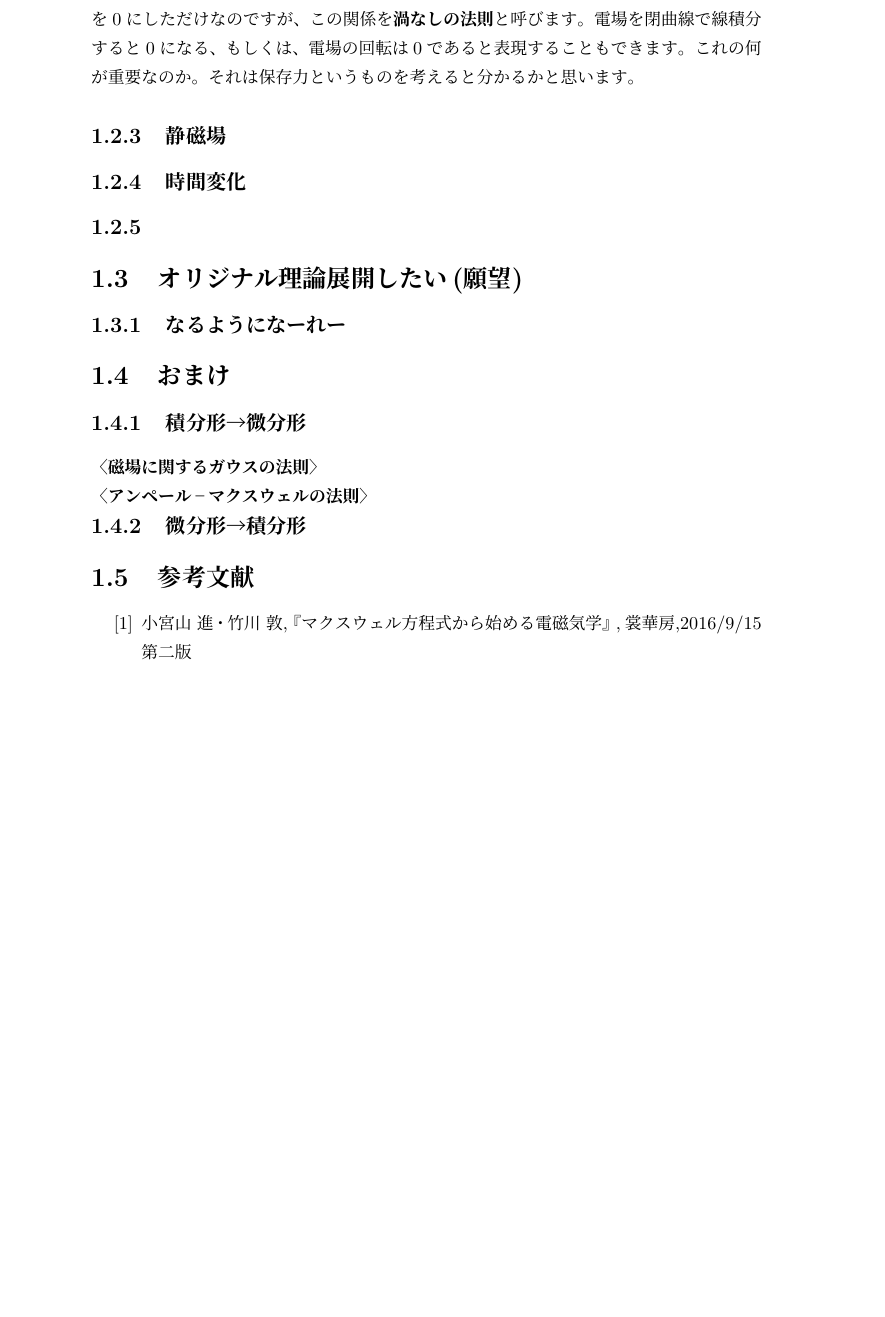
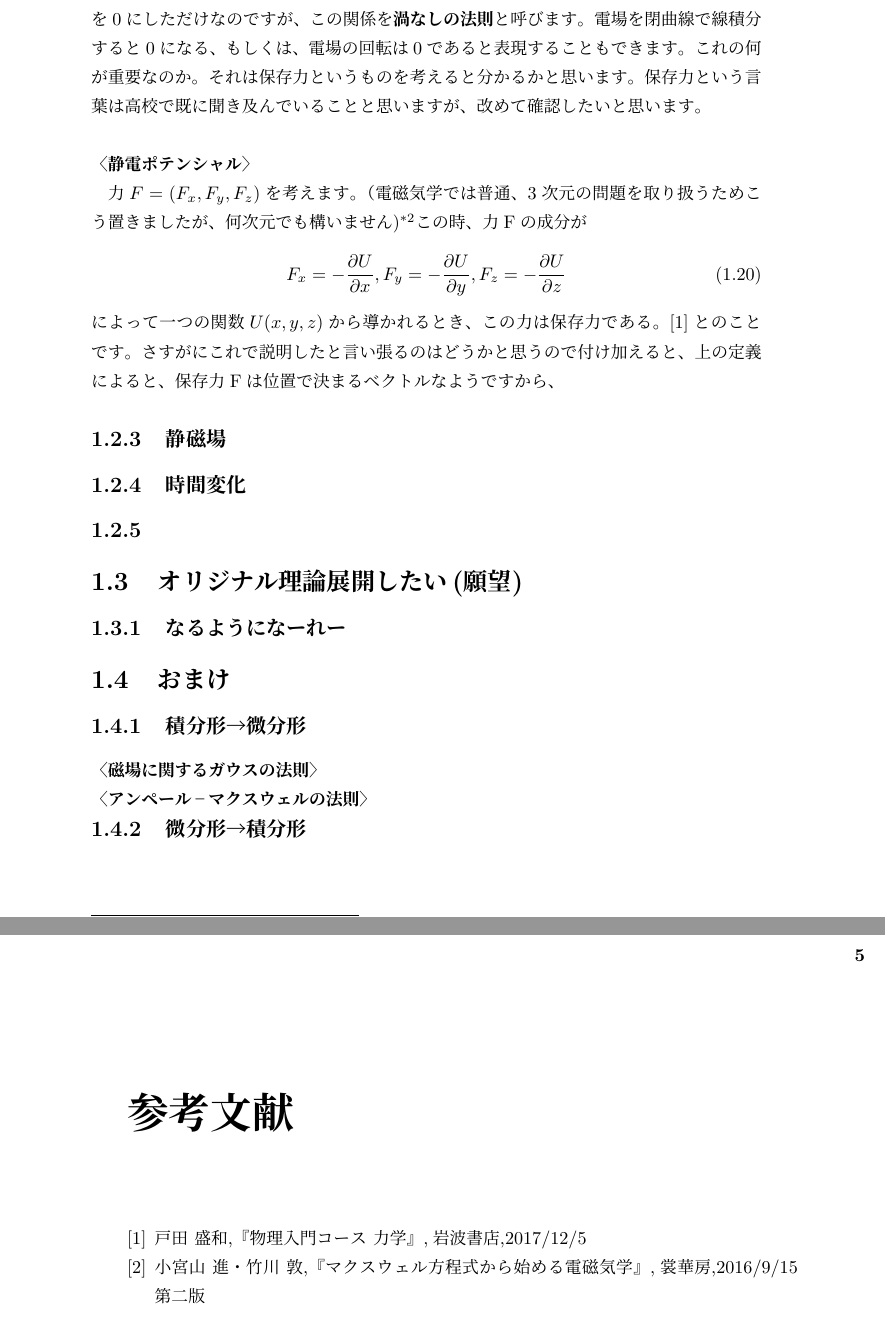
Before and after one commit to vuccaken/kaishi2019, a LaTeX book (tex/fukuda.tex): part of page 4 of 4 before the commit and two parts of pages 4 and 5 of 5 after it, the two joined at a grey line, cut so that both start at the same text, the shorter picture padded with empty space. Compiled offline with pLaTeX and dvipdfmx; a missing font is replaced by an installed copy or a similar font; a LaTeX package or settings file that is missing is left out.

Commit message:
20191019 progress

```diff
--- a/tex/fukuda.tex
+++ b/tex/fukuda.tex
@@ -110,7 +110,15 @@ c^2 \bigtriangledown\cdot\mathbf{B} = \frac{\mathbf{j}}{\epsilon_o} + \frac{\par
 \label{Faradaydif1.2.2}
 \bigtriangledown\times\mathbf{E} = 0
 \end{numcases}
-はい、先程提示したガウスの法則とファラデーの法則です。が、少し違いますよね？ファラデーの法則と\ref{Faraday1.2.2}式、\ref{Faradaydif1.2.2}式を見比べてみてください。右辺がどちらも0になっているのが分かるかと思います。これは静電場は時間変化しないから時間tで微分している項を0にしただけなのですが、この関係を{\bf 渦なしの法則}と呼びます。電場を閉曲線で線積分すると0になる、もしくは、電場の回転は0であると表現することもできます。これの何が重要なのか。それは保存力というものを考えると分かるかと思います。
+はい、先程提示したガウスの法則とファラデーの法則です。が、少し違いますよね？ファラデーの法則と\ref{Faraday1.2.2}式、\ref{Faradaydif1.2.2}式を見比べてみてください。右辺がどちらも0になっているのが分かるかと思います。これは静電場は時間変化しないから時間tで微分している項を0にしただけなのですが、この関係を{\bf 渦なしの法則}と呼びます。電場を閉曲線で線積分すると0になる、もしくは、電場の回転は0であると表現することもできます。これの何が重要なのか。それは保存力というものを考えると分かるかと思います。保存力という言葉は高校で既に聞き及んでいることと思いますが、改めて確認したいと思います。
+\subsubsection{〈静電ポテンシャル〉}
+力$F=(F_x,F_y,F_z)$を考えます。（電磁気学では普通、3次元の問題を取り扱うためこう置きましたが、何次元でも構いません)\footnote{相対性理論を考慮すると3次元以外も考える必要があるようですが、勉強不足で分かりません！$\cdots$来年の今頃には分かるようになれるだろうか(遠い目)}この時、力Fの成分が
+\begin{align}
+F_x=-\frac{\partial U}{\partial x} ,
+F_y=-\frac{\partial U}{\partial y} ,
+F_z=-\frac{\partial U}{\partial z}
+\end{align}
+によって一つの関数$U(x,y,z)$から導かれるとき、この力は保存力である。\cite{mechanics}とのことです。さすがにこれで説明したと言い張るのはどうかと思うので付け加えると、上の定義によると、保存力Fは位置で決まるベクトルなようですから、
 \subsection{静磁場}
 \subsection{時間変化}
 \subsection{}
@@ -126,9 +134,17 @@ c^2 \bigtriangledown\cdot\mathbf{B} = \frac{\mathbf{j}}{\epsilon_o} + \frac{\par
 
 \subsection{微分形→積分形}
 
+\begin{thebibliography}{9}
+\bibitem{mechanics} 戸田 盛和,『物理入門コース 力学』,岩波書店,2017/12/5
+\bibitem{Maxwel} 小宮山 進・竹川 敦,『マクスウェル方程式から始める電磁気学』,裳華房,2016/9/15 第二版
 
-\section{参考文献}
-\renewcommand{\labelenumi}{[\arabic{enumi}]} % [1],[2],...
-\begin{enumerate}
-\item 小宮山 進・竹川 敦,『マクスウェル方程式から始める電磁気学』,裳華房,2016/9/15 第二版
-\item (複数ある場合は追加)
+\end{thebibliography}
+
+%\section{参考文献}
+%\renewcommand{\labelenumi}{[\arabic{enumi}]} % [1],[2],...
+%\begin{enumerate}
+%\item 小宮山 進・竹川 敦,『マクスウェル方程式から始める電磁気学』,裳華房,2016/9/15 第二版
+%\item (複数ある場合は追加)
+%\item @vuccaken, 物科研HP, \url{rp2017xy.starfree.jp}, 2019.
+%\end{enumerate}
+%\renewcommand{\labelenumi}{\arabic{enumi}.} % default
```
Also changed, not shown: tex/fukuda.tex (3 more changed lines).
